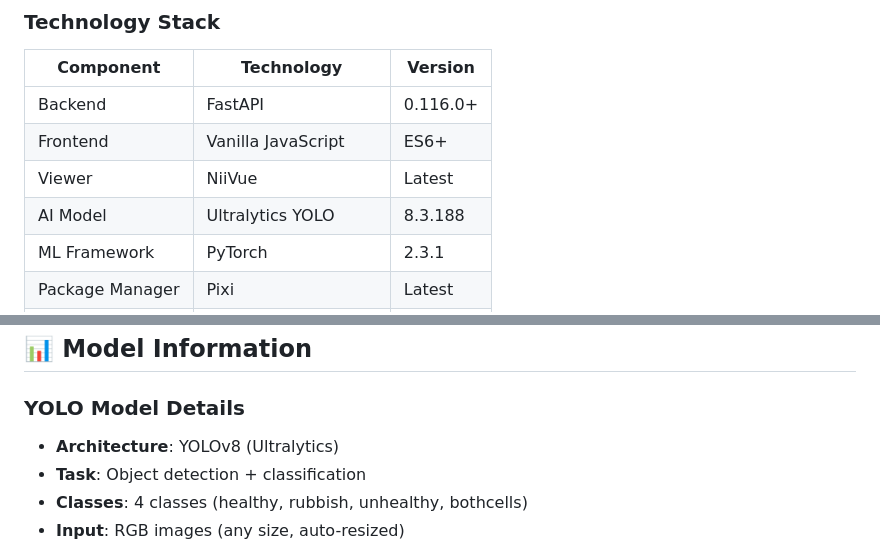
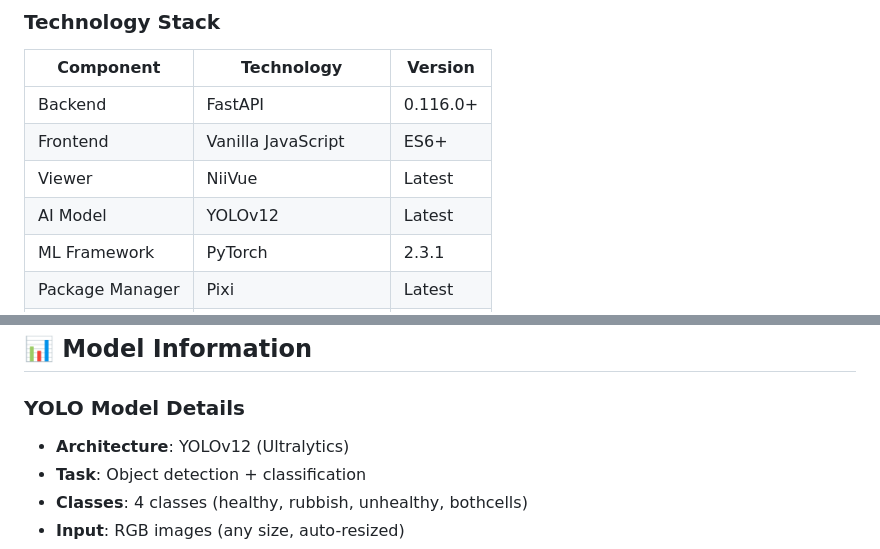
Before and after one commit to Python-AI-Solutions/agentic-cervical-screener, a Markdown page: PROJECT_OVERVIEW.md, 2 parts joined by grey strips. Rendered like a GitHub page.

Commit message:
updated model in docs

```diff
--- a/PROJECT_OVERVIEW.md
+++ b/PROJECT_OVERVIEW.md
@@ -36,7 +36,7 @@ AI-powered cervical cancer screening application that uses YOLO deep learning mo
 | Backend | FastAPI | 0.116.0+ |
 | Frontend | Vanilla JavaScript | ES6+ |
 | Viewer | NiiVue | Latest |
-| AI Model | Ultralytics YOLO | 8.3.188 |
+| AI Model | YOLOv12 | Latest |
 | ML Framework | PyTorch | 2.3.1 |
 | Package Manager | Pixi | Latest |
 | Python | CPython | 3.12 |
@@ -262,7 +262,7 @@ kubectl logs -f <pod-name>
 ## 📊 **Model Information**
 
 ### **YOLO Model Details**
-- **Architecture**: YOLOv8 (Ultralytics)
+- **Architecture**: YOLOv12 (Ultralytics)
 - **Task**: Object detection + classification
 - **Classes**: 4 classes (healthy, rubbish, unhealthy, bothcells)
 - **Input**: RGB images (any size, auto-resized)
```
Also changed, not shown: QUICK_OVERVIEW.md (+3 -3 lines).
